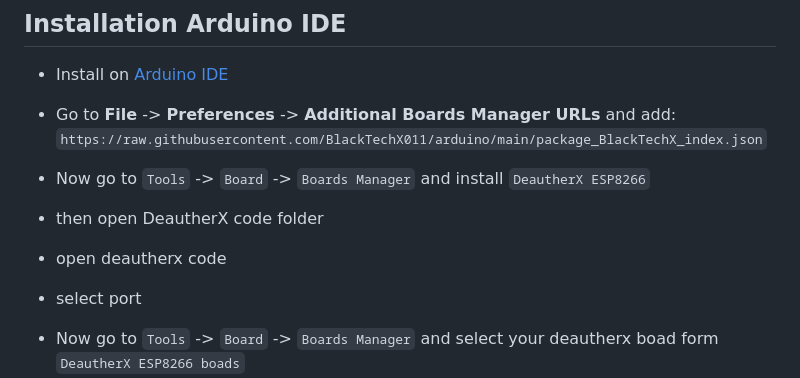
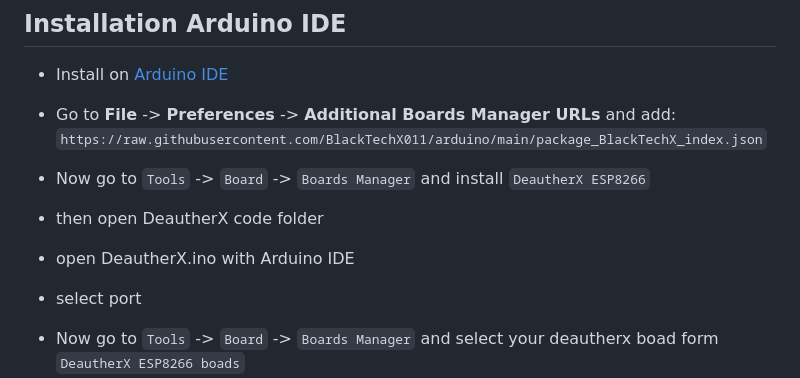
Before and after one commit to BlackTechX011/DeautherX, a Markdown page: README.md, the part around the change. Rendered like a GitHub page.

```diff
--- a/README.md
+++ b/README.md
@@ -27,7 +27,7 @@ The password for `DeautherX` is `BlackTechX`
 
 * Now go to `Tools` -> `Board` -> `Boards Manager` and install `DeautherX ESP8266`
 * then open DeautherX code folder
-* open deautherx code
+* open DeautherX.ino with Arduino IDE
 * select port
 * Now go to `Tools` -> `Board` -> `Boards Manager` and select your deautherx boad form `DeautherX ESP8266 boads`
 * click on uplode
```
